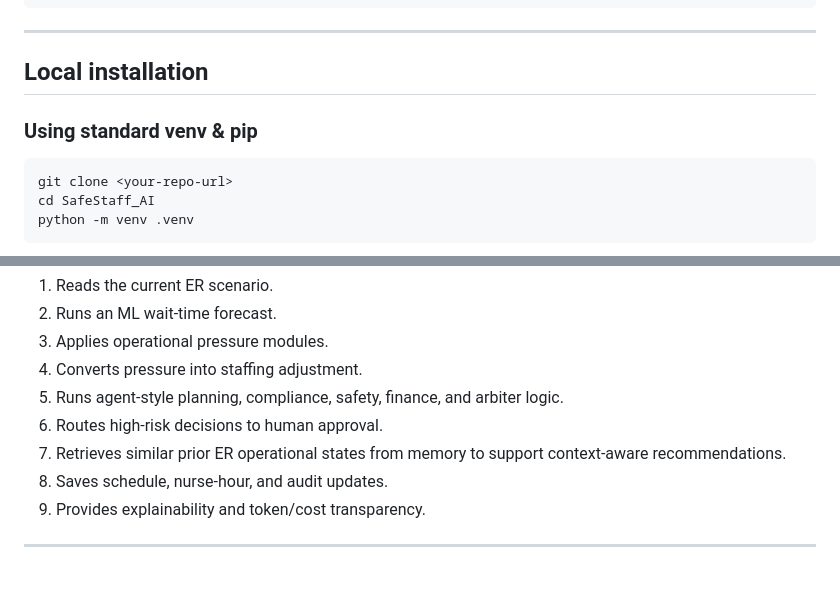
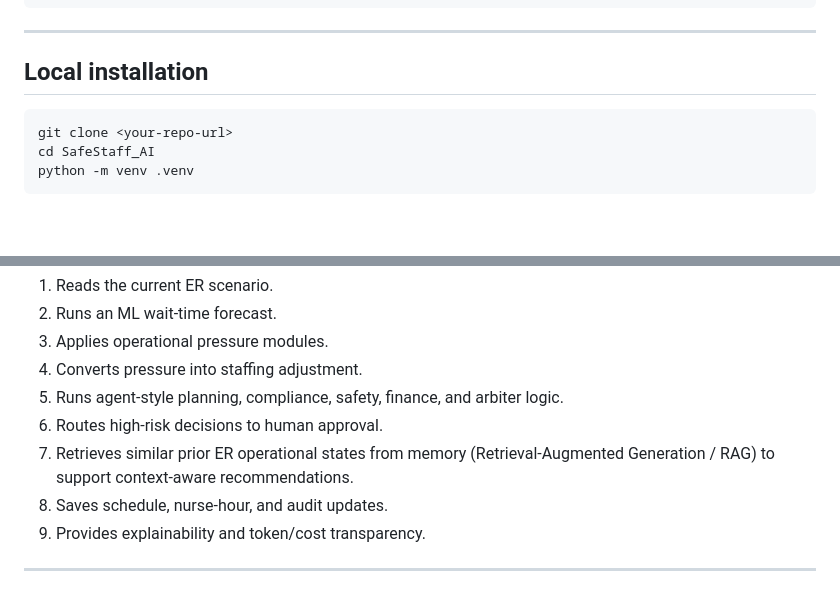
Before and after one commit to draculess99/SafeStaff-LIinkedIn-DEMO, a Markdown page: README.md, 2 parts joined by grey strips. Drawn GitHub-style; blank space fills up the shorter version.

````diff
--- a/README.md
+++ b/README.md
@@ -443,8 +443,6 @@ SafeStaff_AI/
 
 ## Local installation
 
-### Using standard venv & pip
-
 ```bash
 git clone <your-repo-url>
 cd SafeStaff_AI
@@ -638,7 +623,7 @@ SafeStaff AI is agentic because it performs a multi-step decision workflow inste
 4. Converts pressure into staffing adjustment.
 5. Runs agent-style planning, compliance, safety, finance, and arbiter logic.
 6. Routes high-risk decisions to human approval.
-7. Retrieves similar prior ER operational states from memory to support context-aware recommendations.
+7. Retrieves similar prior ER operational states from memory (Retrieval-Augmented Generation / RAG) to support context-aware recommendations.
 8. Saves schedule, nurse-hour, and audit updates.
 9. Provides explainability and token/cost transparency.
 
````
Also changed, not shown: other parts of README.md (+5 -18 lines).
